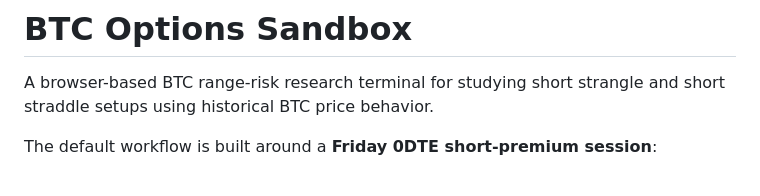
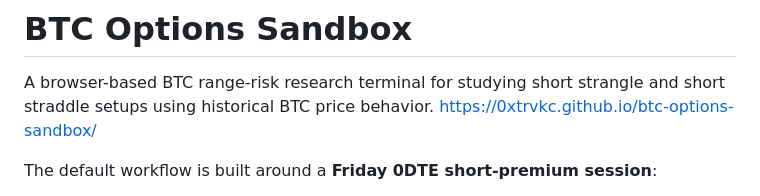
Before and after one commit to 0xtrvkc/btc-options-sandbox, a Markdown page: README.md, the part around the change. GitHub-like rendering.

```diff
--- a/README.md
+++ b/README.md
@@ -1,6 +1,7 @@
 # BTC Options Sandbox
 
 A browser-based BTC range-risk research terminal for studying short strangle and short straddle setups using historical BTC price behavior.
+https://0xtrvkc.github.io/btc-options-sandbox/
 
 The default workflow is built around a **Friday 0DTE short-premium session**:
 
```
